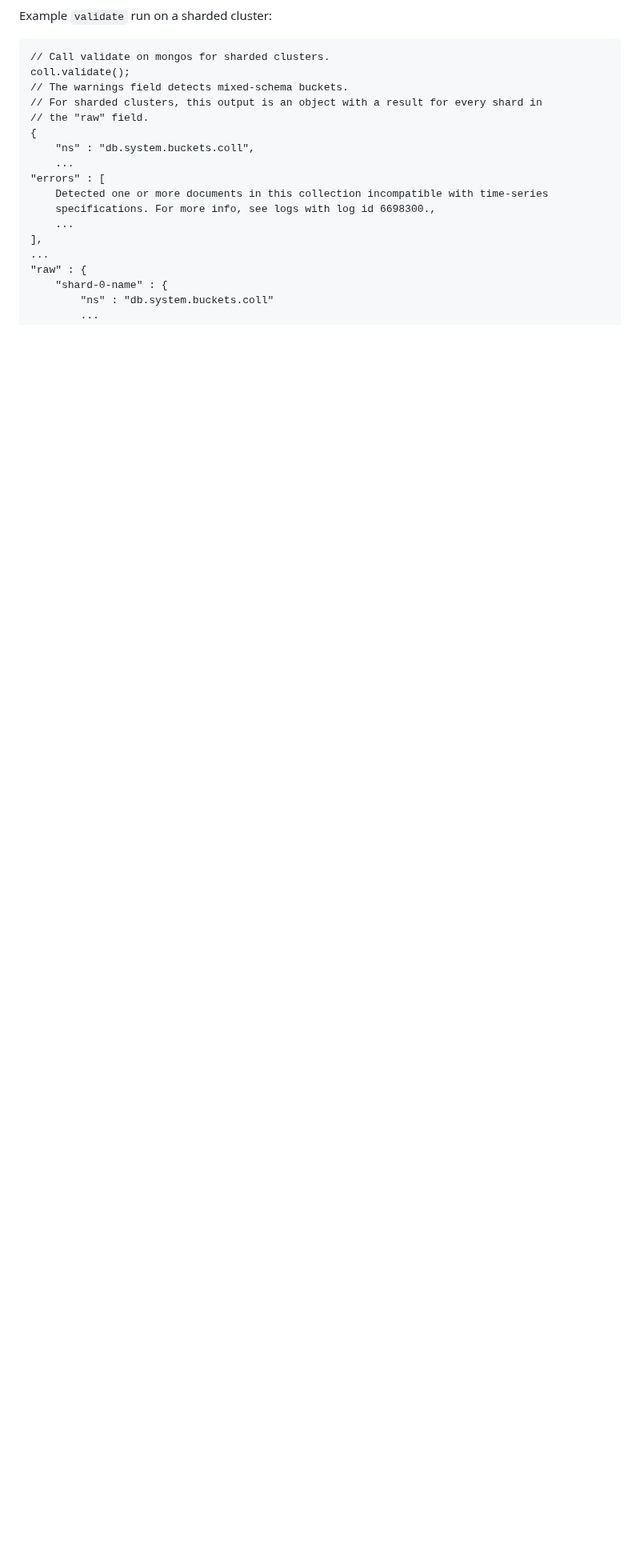
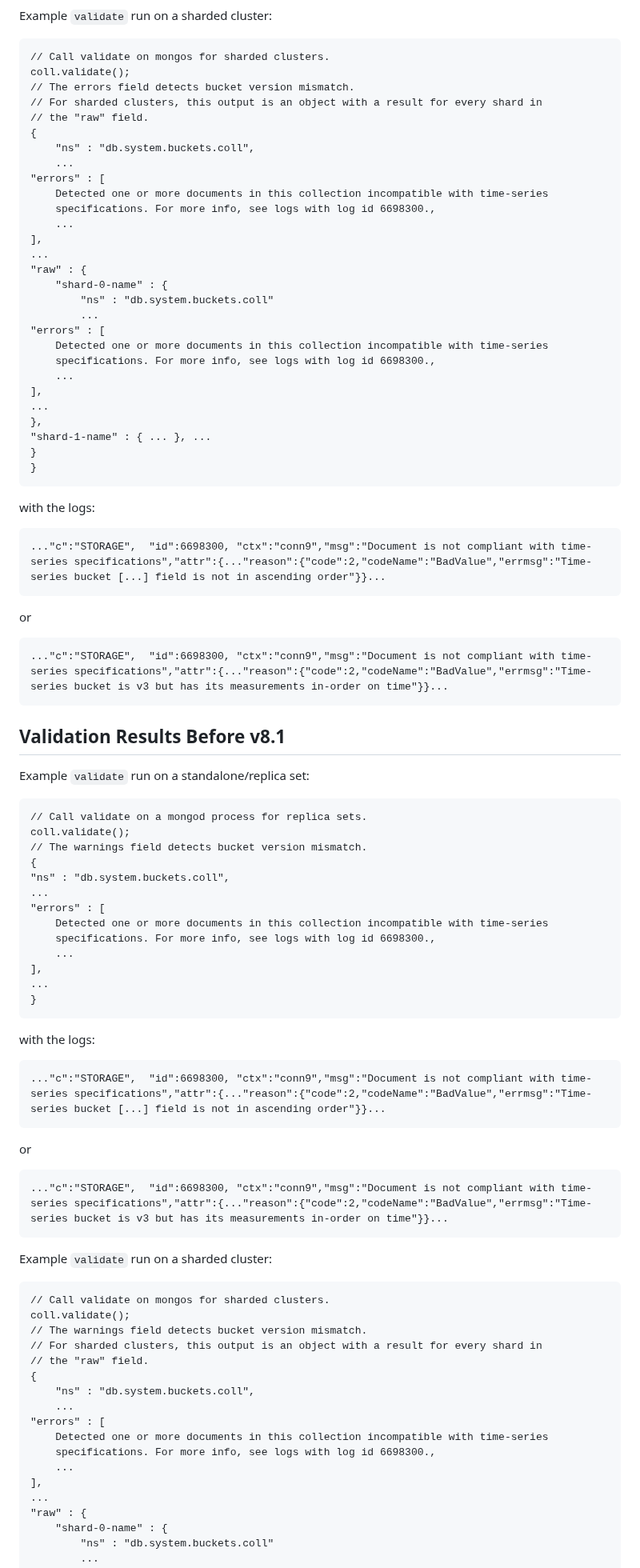
Before and after one commit to mongodb/support-tools, a Markdown page: bucket-version-mismatch/README.md, the part around one of its changes. Shown at 80% size. Rendered like a GitHub page; blank space fills up the shorter version.

Commit message:
more fixing up

````diff
--- a/bucket-version-mismatch/README.md
+++ b/bucket-version-mismatch/README.md
@@ -52,7 +55,73 @@ Example `validate` run on a sharded cluster:
 ```
 // Call validate on mongos for sharded clusters.
 coll.validate();
-// The warnings field detects mixed-schema buckets.
+// The errors field detects bucket version mismatch.
+// For sharded clusters, this output is an object with a result for every shard in
+// the "raw" field.
+{
+	"ns" : "db.system.buckets.coll",
+	...
+"errors" : [
+    Detected one or more documents in this collection incompatible with time-series
+    specifications. For more info, see logs with log id 6698300.,
+    ...
+],
+...
+"raw" : {
+	"shard-0-name" : {
+		"ns" : "db.system.buckets.coll"
+		...
+"errors" : [
+    Detected one or more documents in this collection incompatible with time-series
+    specifications. For more info, see logs with log id 6698300.,
+    ...
+],
+...
+},
+"shard-1-name" : { ... }, ...
+}
+}
+```
+with the logs:
+```
+..."c":"STORAGE",  "id":6698300, "ctx":"conn9","msg":"Document is not compliant with time-series specifications","attr":{..."reason":{"code":2,"codeName":"BadValue","errmsg":"Time-series bucket [...] field is not in ascending order"}}...
+```
+or
+```
+..."c":"STORAGE",  "id":6698300, "ctx":"conn9","msg":"Document is not compliant with time-series specifications","attr":{..."reason":{"code":2,"codeName":"BadValue","errmsg":"Time-series bucket is v3 but has its measurements in-order on time"}}...
+```
+
+## Validation Results Before v8.1
+
+Example `validate` run on a standalone/replica set:
+```
+// Call validate on a mongod process for replica sets.
+coll.validate();
+// The warnings field detects bucket version mismatch.
+{
+"ns" : "db.system.buckets.coll",
+...
+"errors" : [
+    Detected one or more documents in this collection incompatible with time-series
+    specifications. For more info, see logs with log id 6698300.,
+    ...
+],
+...
+}
+```
+with the logs:
+```
+..."c":"STORAGE",  "id":6698300, "ctx":"conn9","msg":"Document is not compliant with time-series specifications","attr":{..."reason":{"code":2,"codeName":"BadValue","errmsg":"Time-series bucket [...] field is not in ascending order"}}...
+```
+or
+```
+..."c":"STORAGE",  "id":6698300, "ctx":"conn9","msg":"Document is not compliant with time-series specifications","attr":{..."reason":{"code":2,"codeName":"BadValue","errmsg":"Time-series bucket is v3 but has its measurements in-order on time"}}...
+```
+Example `validate` run on a sharded cluster:
+```
+// Call validate on mongos for sharded clusters.
+coll.validate();
+// The warnings field detects bucket version mismatch.
 // For sharded clusters, this output is an object with a result for every shard in
 // the "raw" field.
 {
````
Also changed, not shown: other parts of bucket-version-mismatch/README.md (+4 -1 lines), embedded-timestamp-mismatch/README.md (+2 -2 lines).
